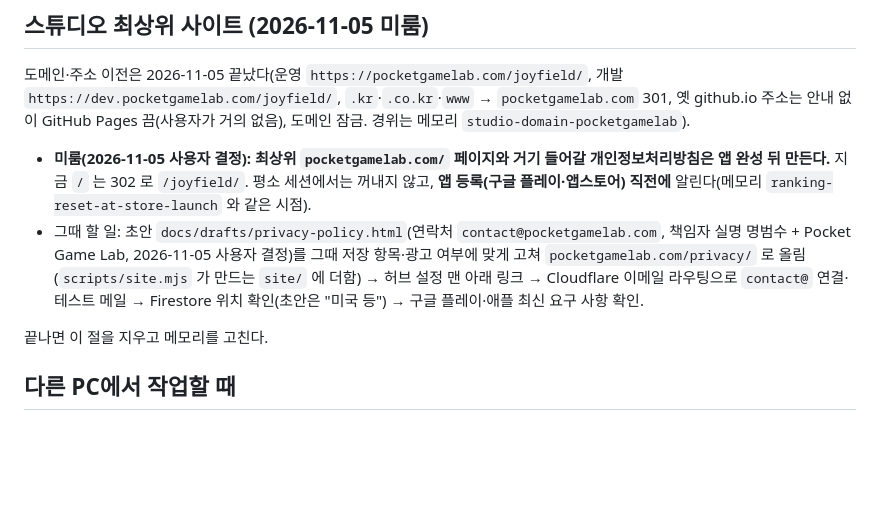
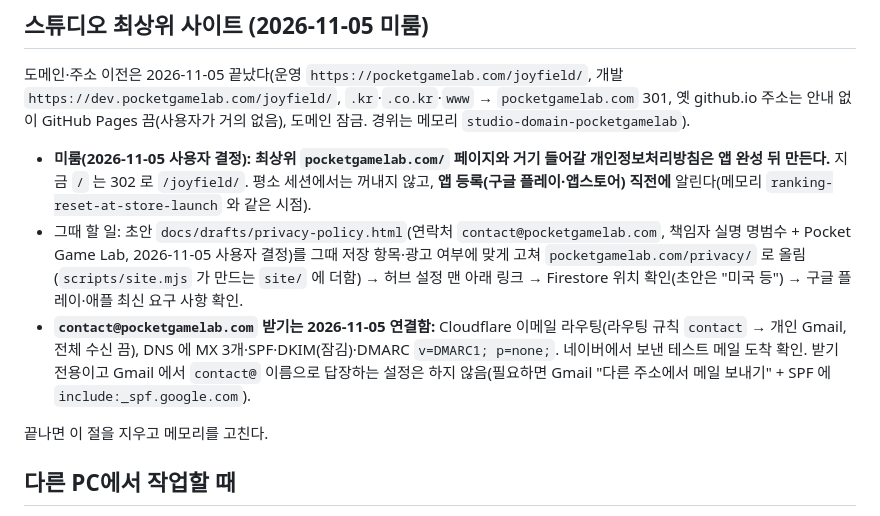
Before and after one commit to myong558/project-joypack, a Markdown page: CLAUDE.md, the part around the change. Drawn GitHub-style; blank space fills up the shorter version.

Commit message:
contact@pocketgamelab.com 받기 연결 끝(Cloudflare 이메일 라우팅 → 개인 Gmail, MX·SPF·DKIM·DMARC p=none, 테스트 메일 확인) → 앱 등록 직전 할 일에서 뺌
Co-Authored-By: Claude Opus 5.5 <noreply@anthropic.com>

```diff
--- a/CLAUDE.md
+++ b/CLAUDE.md
@@ -99,7 +99,8 @@
 도메인·주소 이전은 2026-11-05 끝났다(운영 `https://pocketgamelab.com/joyfield/`, 개발 `https://dev.pocketgamelab.com/joyfield/`, `.kr`·`.co.kr`·`www` → `pocketgamelab.com` 301, 옛 github.io 주소는 안내 없이 GitHub Pages 끔(사용자가 거의 없음), 도메인 잠금. 경위는 메모리 `studio-domain-pocketgamelab`).
 
 - **미룸(2026-11-05 사용자 결정): 최상위 `pocketgamelab.com/` 페이지와 거기 들어갈 개인정보처리방침은 앱 완성 뒤 만든다.** 지금 `/` 는 302 로 `/joyfield/`. 평소 세션에서는 꺼내지 않고, **앱 등록(구글 플레이·앱스토어) 직전에** 알린다(메모리 `ranking-reset-at-store-launch` 와 같은 시점).
-- 그때 할 일: 초안 `docs/drafts/privacy-policy.html`(연락처 `contact@pocketgamelab.com`, 책임자 실명 명범수 + Pocket Game Lab, 2026-11-05 사용자 결정)를 그때 저장 항목·광고 여부에 맞게 고쳐 `pocketgamelab.com/privacy/` 로 올림(`scripts/site.mjs` 가 만드는 `site/` 에 더함) → 허브 설정 맨 아래 링크 → Cloudflare 이메일 라우팅으로 `contact@` 연결·테스트 메일 → Firestore 위치 확인(초안은 "미국 등") → 구글 플레이·애플 최신 요구 사항 확인.
+- 그때 할 일: 초안 `docs/drafts/privacy-policy.html`(연락처 `contact@pocketgamelab.com`, 책임자 실명 명범수 + Pocket Game Lab, 2026-11-05 사용자 결정)를 그때 저장 항목·광고 여부에 맞게 고쳐 `pocketgamelab.com/privacy/` 로 올림(`scripts/site.mjs` 가 만드는 `site/` 에 더함) → 허브 설정 맨 아래 링크 → Firestore 위치 확인(초안은 "미국 등") → 구글 플레이·애플 최신 요구 사항 확인.
+- **`contact@pocketgamelab.com` 받기는 2026-11-05 연결함:** Cloudflare 이메일 라우팅(라우팅 규칙 `contact` → 개인 Gmail, 전체 수신 끔), DNS 에 MX 3개·SPF·DKIM(잠김)·DMARC `v=DMARC1; p=none;`. 네이버에서 보낸 테스트 메일 도착 확인. 받기 전용이고 Gmail 에서 `contact@` 이름으로 답장하는 설정은 하지 않음(필요하면 Gmail "다른 주소에서 메일 보내기" + SPF 에 `include:_spf.google.com`).
 
 끝나면 이 절을 지우고 메모리를 고친다.
 
```
